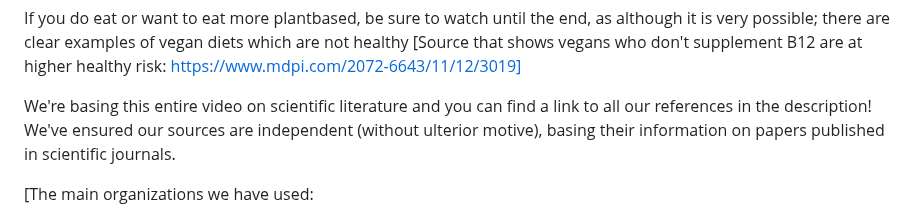
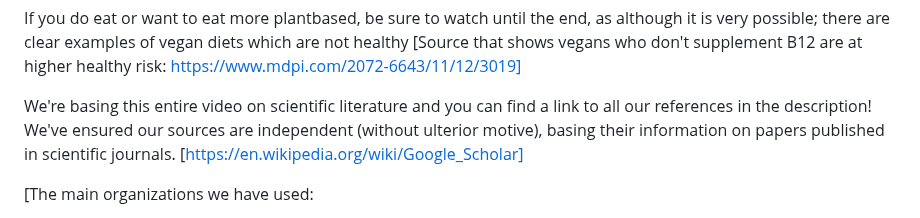
Before and after one commit to schipeltaper/veganexplainer, a Markdown page: index.md, the part around the change. GitHub-like rendering.

```diff
--- a/index.md
+++ b/index.md
@@ -7,7 +7,7 @@ In this video we will show you how you can have a perfectly healthy plantbased d
 
 If you do eat or want to eat more plantbased, be sure to watch until the end, as although it is very possible; there are clear examples of vegan diets which are not healthy [Source that shows vegans who don't supplement B12 are at higher healthy risk: https://www.mdpi.com/2072-6643/11/12/3019]
 
-We're basing this entire video on scientific literature and you can find a link to all our references in the description! We've ensured our sources are independent (without ulterior motive), basing their information on papers published in scientific journals.
+We're basing this entire video on scientific literature and you can find a link to all our references in the description! We've ensured our sources are independent (without ulterior motive), basing their information on papers published in scientific journals. [https://en.wikipedia.org/wiki/Google_Scholar]
 
 [The main organizations we have used:
 - https://www.voedingscentrum.nl/nl/service/vraag-en-antwoord/gezonde-voeding-en-voedingsstoffen/hoe-kan-ik-gezond-veganistisch-eten-.aspx
```
